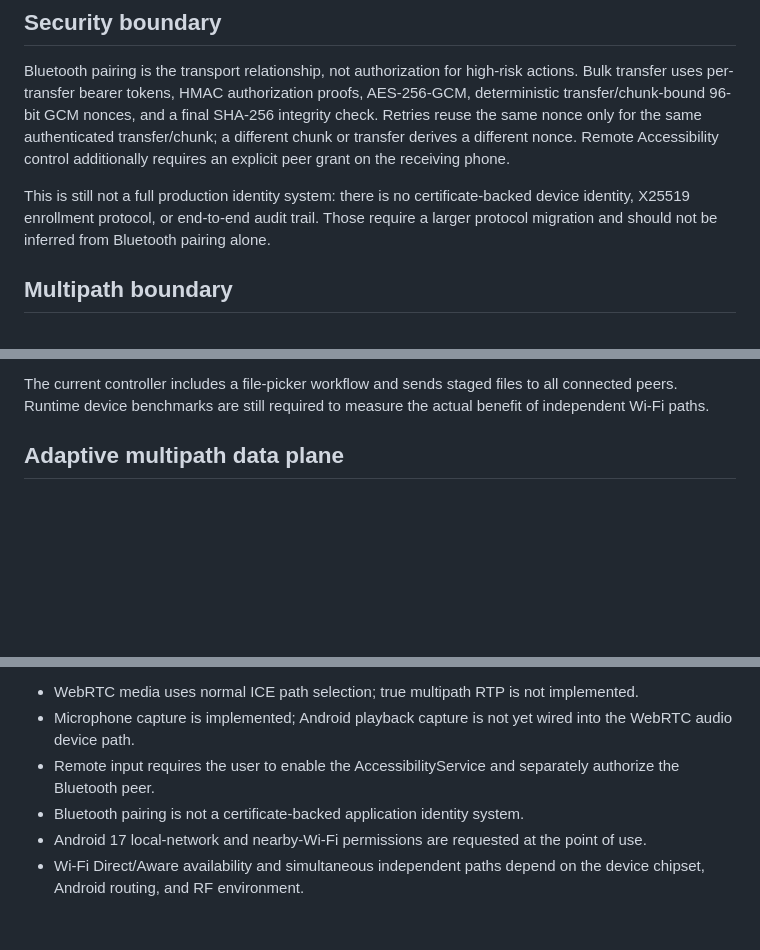
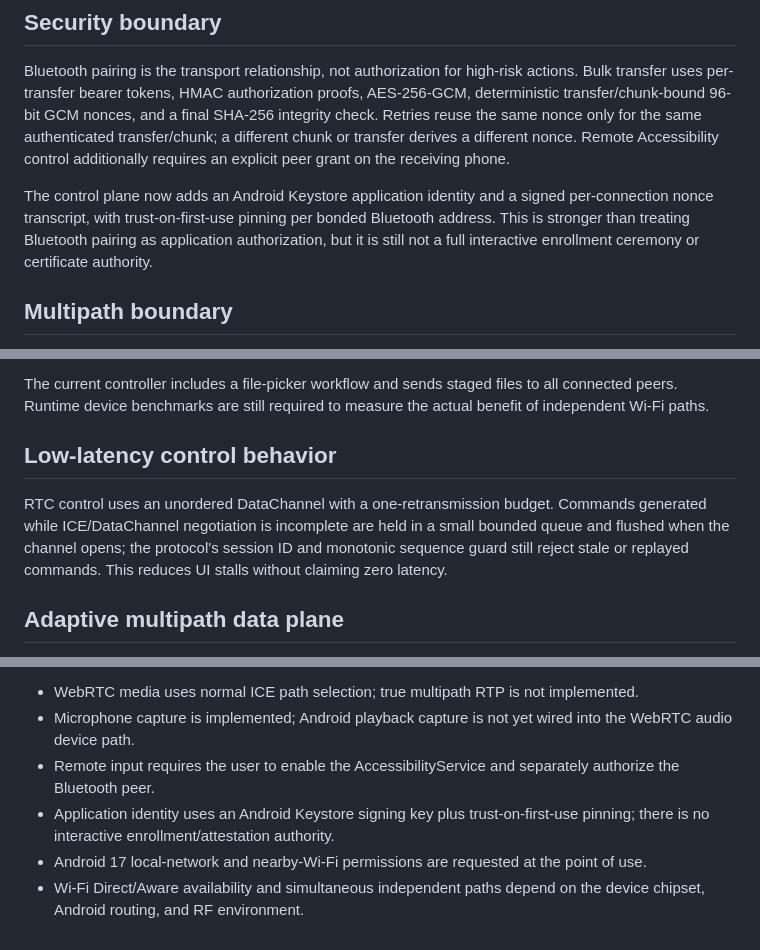
Before and after one commit to jeevesh415/blutooth-connector, a Markdown page: README.md, 3 parts joined by grey strips. GitHub-like rendering; blank space fills up the shorter version.

Commit message:
Document application identity and RTC control hardening

```diff
--- a/README.md
+++ b/README.md
@@ -108,7 +108,7 @@ Because the app targets SDK 37, Android local-network access must be explicitly
 
 Bluetooth pairing is the transport relationship, not authorization for high-risk actions. Bulk transfer uses per-transfer bearer tokens, HMAC authorization proofs, AES-256-GCM, deterministic transfer/chunk-bound 96-bit GCM nonces, and a final SHA-256 integrity check. Retries reuse the same nonce only for the same authenticated transfer/chunk; a different chunk or transfer derives a different nonce. Remote Accessibility control additionally requires an explicit peer grant on the receiving phone.
 
-This is still not a full production identity system: there is no certificate-backed device identity, X25519 enrollment protocol, or end-to-end audit trail. Those require a larger protocol migration and should not be inferred from Bluetooth pairing alone.
+The control plane now adds an Android Keystore application identity and a signed per-connection nonce transcript, with trust-on-first-use pinning per bonded Bluetooth address. This is stronger than treating Bluetooth pairing as application authorization, but it is still not a full interactive enrollment ceremony or certificate authority.
 
 ## Multipath boundary
 
@@ -133,6 +133,10 @@ On Phone A:
 5. The receiver advertises local TCP bulk endpoints through the Bluetooth capability exchange.
 
 The current controller includes a file-picker workflow and sends staged files to all connected peers. Runtime device benchmarks are still required to measure the actual benefit of independent Wi-Fi paths.
+
+## Low-latency control behavior
+
+RTC control uses an unordered DataChannel with a one-retransmission budget. Commands generated while ICE/DataChannel negotiation is incomplete are held in a small bounded queue and flushed when the channel opens; the protocol's session ID and monotonic sequence guard still reject stale or replayed commands. This reduces UI stalls without claiming zero latency.
 
 
 ## Adaptive multipath data plane
@@ -164,6 +168,6 @@ Current explicit limitations:
 - WebRTC media uses normal ICE path selection; true multipath RTP is not implemented.
 - Microphone capture is implemented; Android playback capture is not yet wired into the WebRTC audio device path.
 - Remote input requires the user to enable the AccessibilityService and separately authorize the Bluetooth peer.
-- Bluetooth pairing is not a certificate-backed application identity system.
+- Application identity uses an Android Keystore signing key plus trust-on-first-use pinning; there is no interactive enrollment/attestation authority.
 - Android 17 local-network and nearby-Wi-Fi permissions are requested at the point of use.
 - Wi-Fi Direct/Aware availability and simultaneous independent paths depend on the device chipset, Android routing, and RF environment.
```
